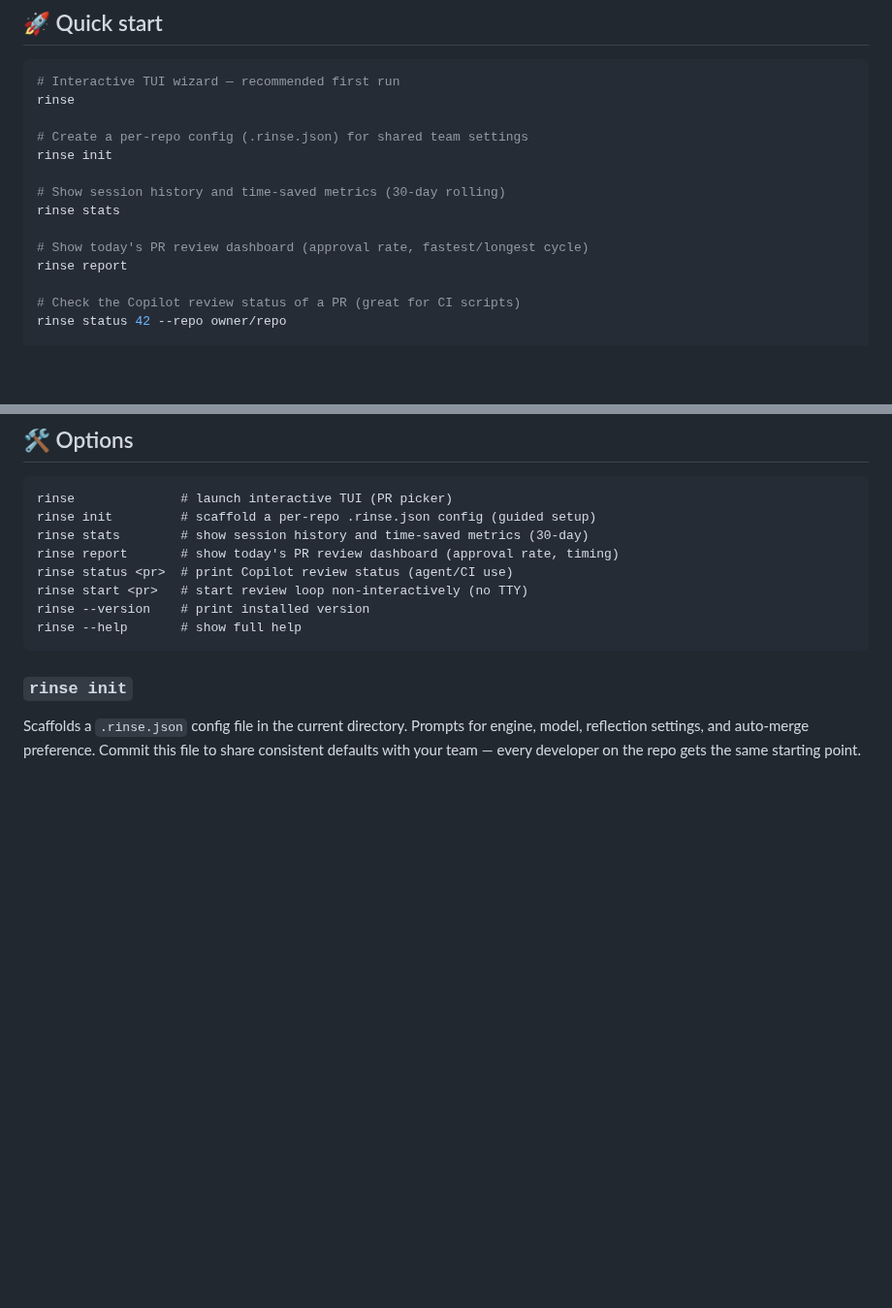
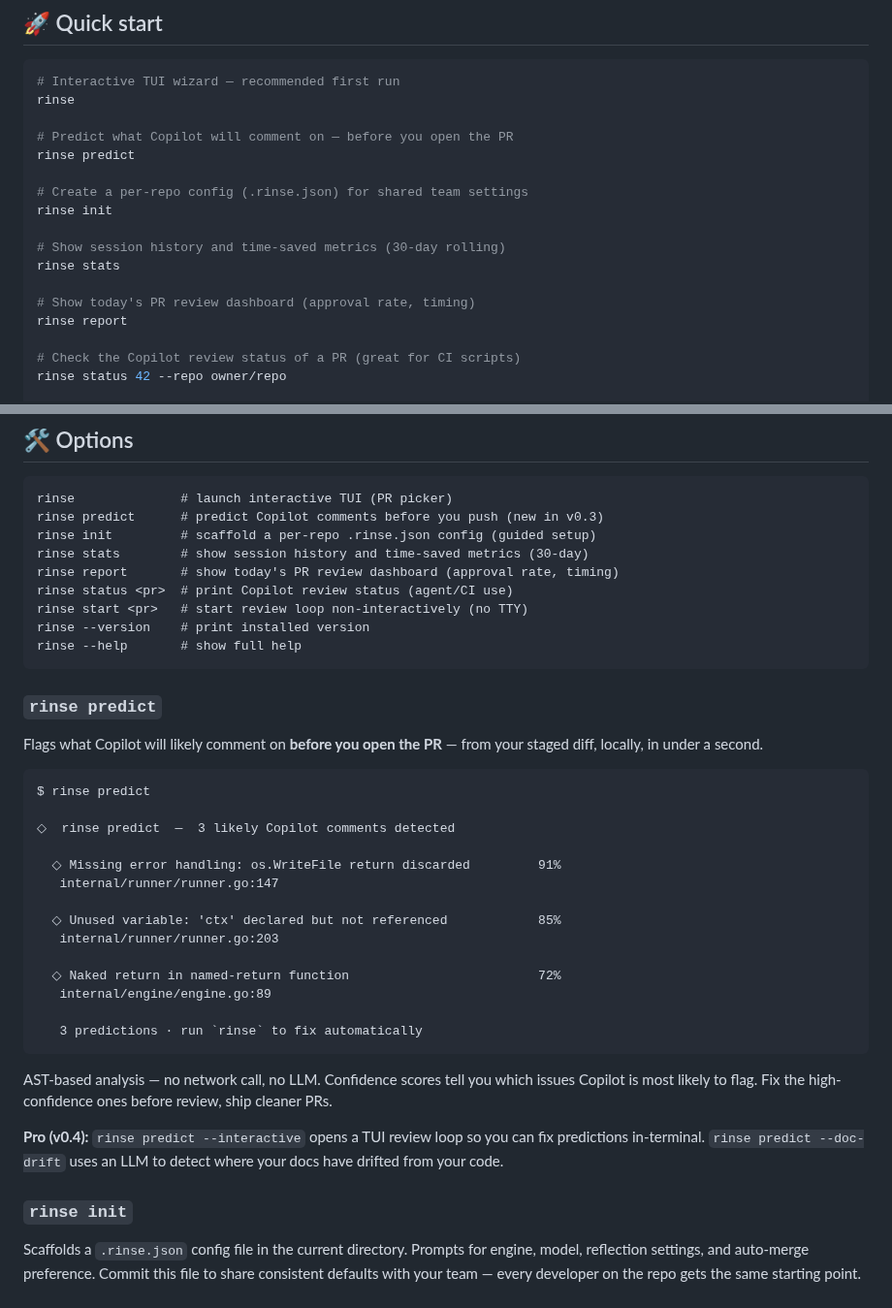
Before and after one commit to orsharon7/rinse, a Markdown page: README.md, 2 parts joined by grey strips. Shown at 97% size. Drawn GitHub-style; blank space fills up the shorter version.

Commit message:
docs(readme): add rinse predict to quick start and options (#173)
- Added 'rinse predict' to quick start command list
- Added full ### rinse predict section with terminal output example
- Documents AST-based local analysis, confidence scores
- Mentions Pro v0.4 --interactive and --doc-drift flags
- Closes the gap: predict is the HN hook and was missing from README

Co-authored-by: Luli <luli@Ors-MacBook-Air.local>
Co-authored-by: Paperclip <noreply@paperclip.ing>

````diff
--- a/README.md
+++ b/README.md
@@ -63,13 +63,16 @@ The `--model` flag accepts any valid opencode model string (e.g. `github-copilot
 # Interactive TUI wizard — recommended first run
 rinse
 
+# Predict what Copilot will comment on — before you open the PR
+rinse predict
+
 # Create a per-repo config (.rinse.json) for shared team settings
 rinse init
 
 # Show session history and time-saved metrics (30-day rolling)
 rinse stats
 
-# Show today's PR review dashboard (approval rate, fastest/longest cycle)
+# Show today's PR review dashboard (approval rate, timing)
 rinse report
 
 # Check the Copilot review status of a PR (great for CI scripts)
@@ -101,6 +104,7 @@ The interactive TUI walks you through setup — pick a PR, configure the runner,
 
 ```
 rinse              # launch interactive TUI (PR picker)
+rinse predict      # predict Copilot comments before you push (new in v0.3)
 rinse init         # scaffold a per-repo .rinse.json config (guided setup)
 rinse stats        # show session history and time-saved metrics (30-day)
 rinse report       # show today's PR review dashboard (approval rate, timing)
@@ -109,6 +113,31 @@ rinse start <pr>   # start review loop non-interactively (no TTY)
 rinse --version    # print installed version
 rinse --help       # show full help
 ```
+
+### `rinse predict`
+
+Flags what Copilot will likely comment on **before you open the PR** — from your staged diff, locally, in under a second.
+
+```
+$ rinse predict
+
+◇  rinse predict  —  3 likely Copilot comments detected
+
+  ◇ Missing error handling: os.WriteFile return discarded         91%
+   internal/runner/runner.go:147
+
+  ◇ Unused variable: 'ctx' declared but not referenced            85%
+   internal/runner/runner.go:203
+
+  ◇ Naked return in named-return function                         72%
+   internal/engine/engine.go:89
+
+   3 predictions · run `rinse` to fix automatically
+```
+
+AST-based analysis — no network call, no LLM. Confidence scores tell you which issues Copilot is most likely to flag. Fix the high-confidence ones before review, ship cleaner PRs.
+
+**Pro (v0.4):** `rinse predict --interactive` opens a TUI review loop so you can fix predictions in-terminal. `rinse predict --doc-drift` uses an LLM to detect where your docs have drifted from your code.
 
 ### `rinse init`
 
````
